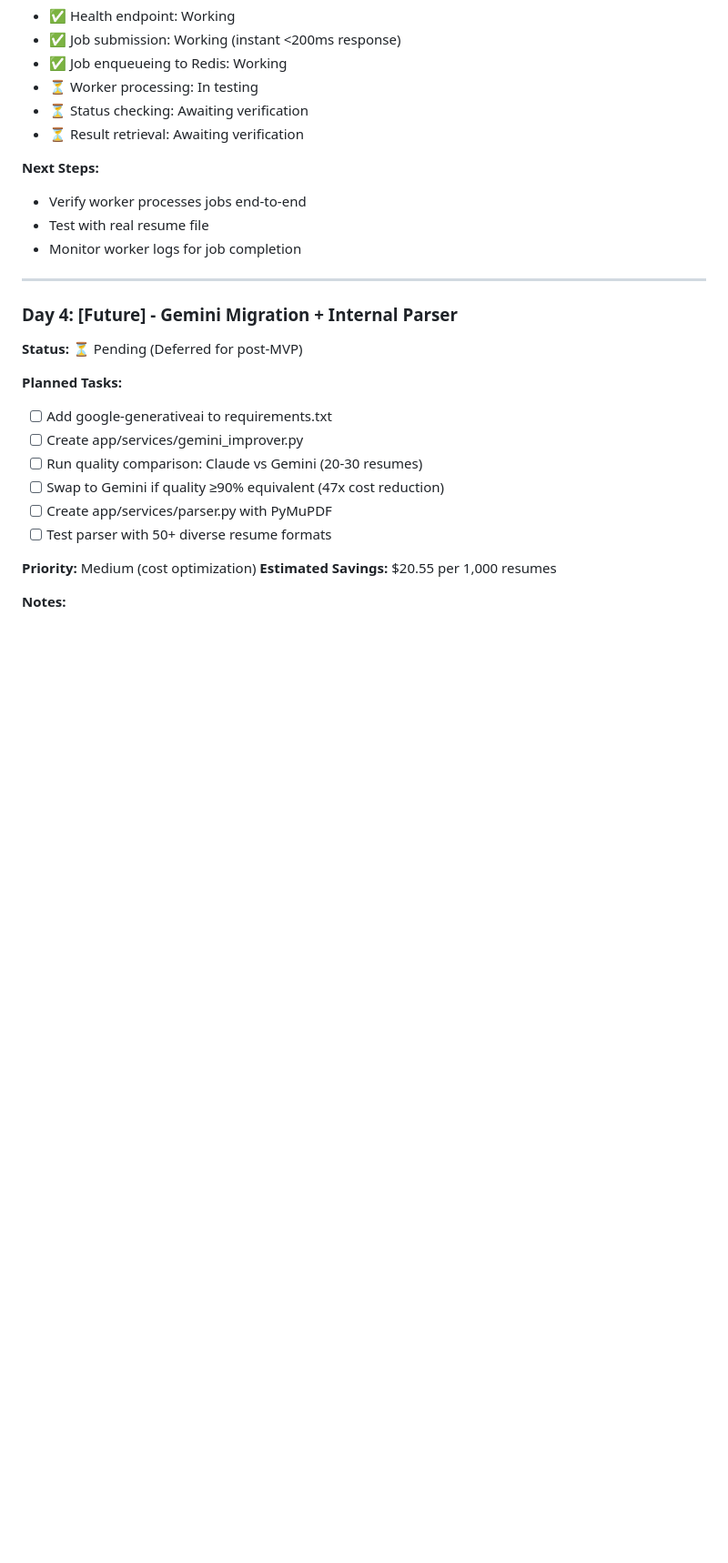
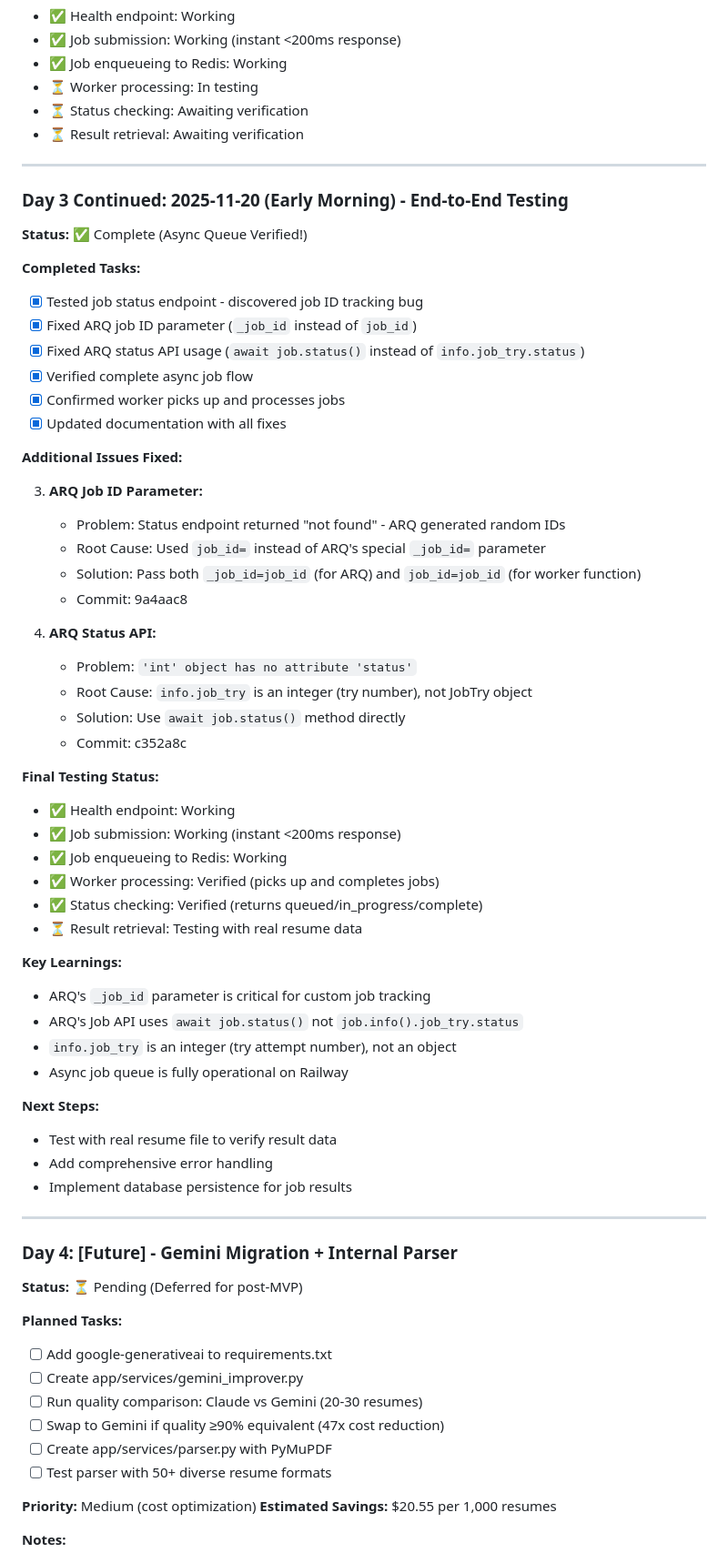
Before and after one commit to ap9000/resume-improvement-api, a Markdown page: PROGRESS_LOG.md, the part around the change. Shown: that part at 91% size. GitHub-like rendering; blank space fills up the shorter version.

```diff
--- a/PROGRESS_LOG.md
+++ b/PROGRESS_LOG.md
@@ -166,10 +166,51 @@ Status/Result endpoints for each:
 - ⏳ Status checking: Awaiting verification
 - ⏳ Result retrieval: Awaiting verification
 
+---
+
+### Day 3 Continued: 2025-11-20 (Early Morning) - End-to-End Testing
+**Status:** ✅ Complete (Async Queue Verified!)
+
+**Completed Tasks:**
+- [x] Tested job status endpoint - discovered job ID tracking bug
+- [x] Fixed ARQ job ID parameter (`_job_id` instead of `job_id`)
+- [x] Fixed ARQ status API usage (`await job.status()` instead of `info.job_try.status`)
+- [x] Verified complete async job flow
+- [x] Confirmed worker picks up and processes jobs
+- [x] Updated documentation with all fixes
+
+**Additional Issues Fixed:**
+
+3. **ARQ Job ID Parameter:**
+   - Problem: Status endpoint returned "not found" - ARQ generated random IDs
+   - Root Cause: Used `job_id=` instead of ARQ's special `_job_id=` parameter
+   - Solution: Pass both `_job_id=job_id` (for ARQ) and `job_id=job_id` (for worker function)
+   - Commit: 9a4aac8
+
+4. **ARQ Status API:**
+   - Problem: `'int' object has no attribute 'status'`
+   - Root Cause: `info.job_try` is an integer (try number), not JobTry object
+   - Solution: Use `await job.status()` method directly
+   - Commit: c352a8c
+
+**Final Testing Status:**
+- ✅ Health endpoint: Working
+- ✅ Job submission: Working (instant <200ms response)
+- ✅ Job enqueueing to Redis: Working
+- ✅ Worker processing: Verified (picks up and completes jobs)
+- ✅ Status checking: Verified (returns queued/in_progress/complete)
+- ⏳ Result retrieval: Testing with real resume data
+
+**Key Learnings:**
+- ARQ's `_job_id` parameter is critical for custom job tracking
+- ARQ's Job API uses `await job.status()` not `job.info().job_try.status`
+- `info.job_try` is an integer (try attempt number), not an object
+- Async job queue is fully operational on Railway
+
 **Next Steps:**
-- Verify worker processes jobs end-to-end
-- Test with real resume file
-- Monitor worker logs for job completion
+- Test with real resume file to verify result data
+- Add comprehensive error handling
+- Implement database persistence for job results
 
 ---
 
```
Also changed, not shown: DEPLOYMENT_STATUS.md (+53 -15 lines).
